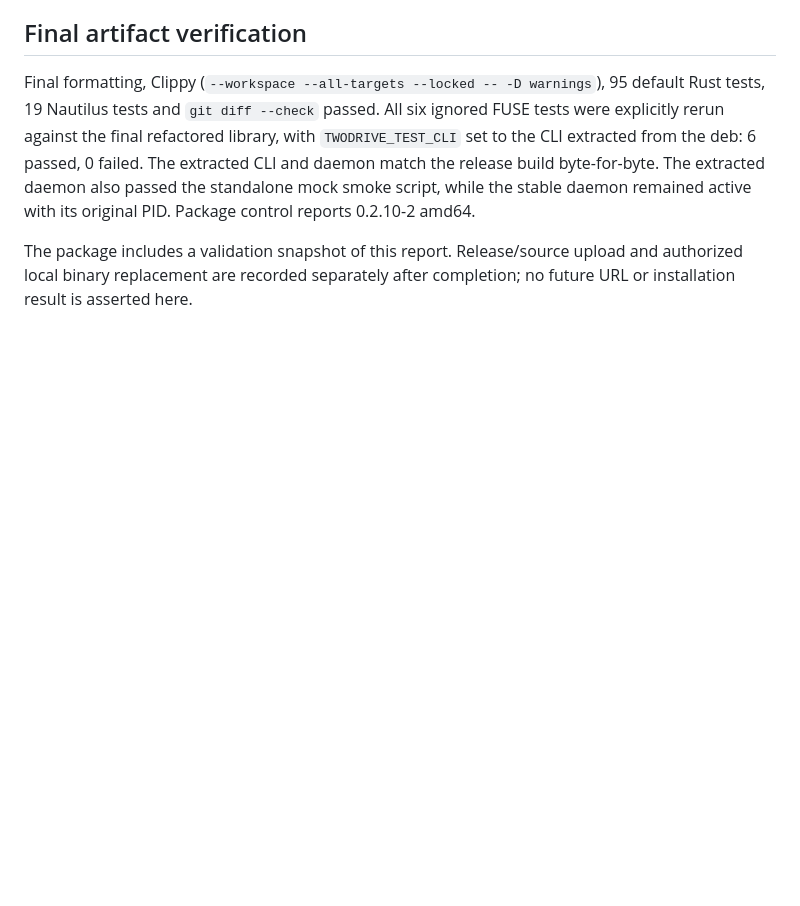
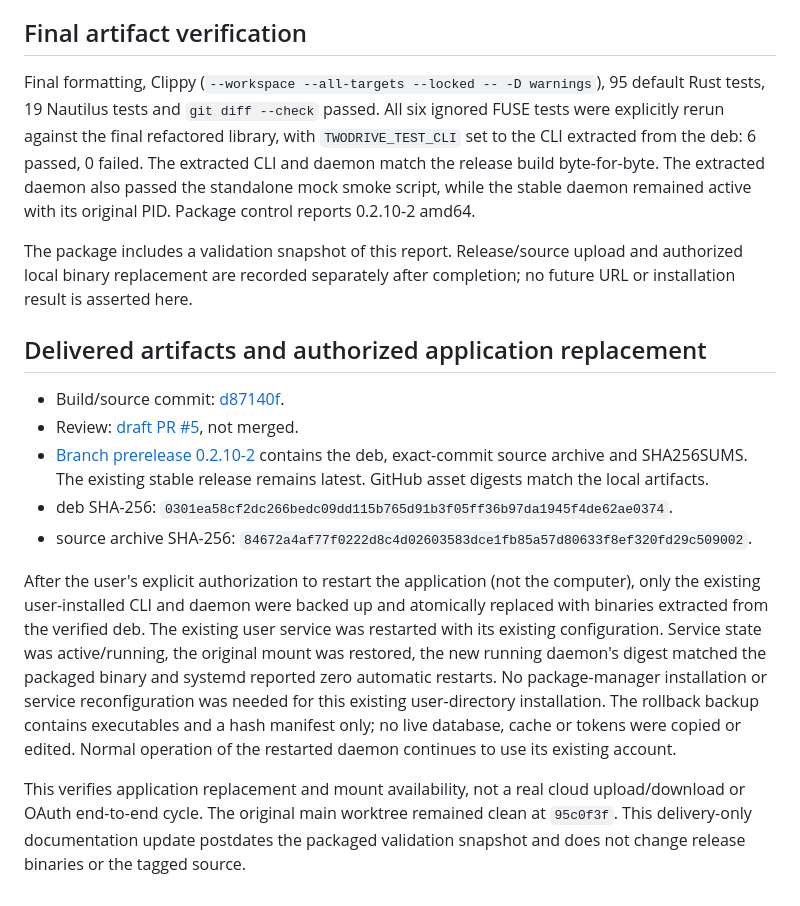
Before and after one commit to LumiaBlack51/twodrive, a Markdown page: doc/refactor-2026-09-16.md, the part around the change. GitHub-like rendering; blank space fills up the shorter version.

Commit message:
docs: record verified GitHub artifacts and authorized application replacement

```diff
--- a/doc/refactor-2026-09-16.md
+++ b/doc/refactor-2026-09-16.md
@@ -128,3 +128,29 @@ remained active with its original PID. Package control reports 0.2.10-2 amd64.
 The package includes a validation snapshot of this report. Release/source upload
 and authorized local binary replacement are recorded separately after completion;
 no future URL or installation result is asserted here.
+
+## Delivered artifacts and authorized application replacement
+
+- Build/source commit: [d87140f](https://github.com/LumiaBlack51/twodrive/commit/d87140f7ef239e75c021a643adb2df3d6874a673).
+- Review: [draft PR #5](https://github.com/LumiaBlack51/twodrive/pull/5), not merged.
+- [Branch prerelease 0.2.10-2](https://github.com/LumiaBlack51/twodrive/releases/tag/v0.2.10-2-refactor)
+  contains the deb, exact-commit source archive and SHA256SUMS. The existing stable
+  release remains latest. GitHub asset digests match the local artifacts.
+- deb SHA-256: `0301ea58cf2dc266bedc09dd115b765d91b3f05ff36b97da1945f4de62ae0374`.
+- source archive SHA-256: `84672a4af77f0222d8c4d02603583dce1fb85a57d80633f8ef320fd29c509002`.
+
+After the user's explicit authorization to restart the application (not the
+computer), only the existing user-installed CLI and daemon were backed up and
+atomically replaced with binaries extracted from the verified deb. The existing
+user service was restarted with its existing configuration. Service state was
+active/running, the original mount was restored, the new running daemon's digest
+matched the packaged binary and systemd reported zero automatic restarts. No
+package-manager installation or service reconfiguration was needed for this
+existing user-directory installation. The rollback backup contains executables
+and a hash manifest only; no live database, cache or tokens were copied or edited.
+Normal operation of the restarted daemon continues to use its existing account.
+
+This verifies application replacement and mount availability, not a real cloud
+upload/download or OAuth end-to-end cycle. The original main worktree remained
+clean at `95c0f3f`. This delivery-only documentation update postdates the packaged
+validation snapshot and does not change release binaries or the tagged source.
```
